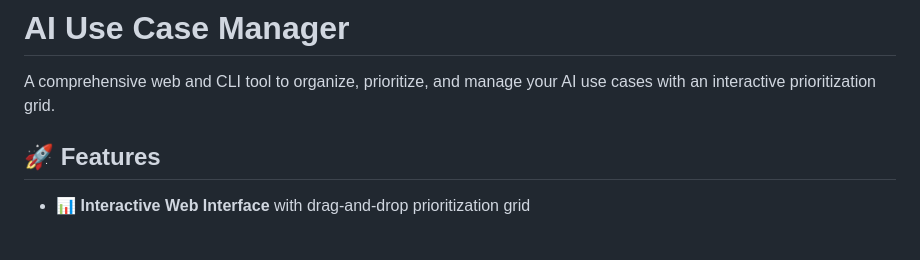
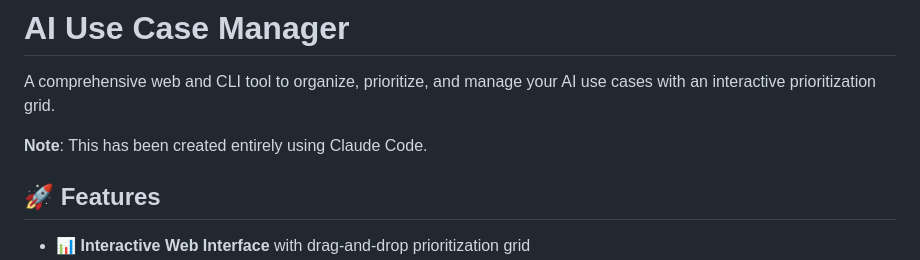
Before and after one commit to djurkovic/use-case-manager, a Markdown page: README.md, the part around the change. Rendered like a GitHub page; blank space fills up the shorter version.

Commit message:
adjust README.md

```diff
--- a/README.md
+++ b/README.md
@@ -1,6 +1,8 @@
 # AI Use Case Manager
 
 A comprehensive web and CLI tool to organize, prioritize, and manage your AI use cases with an interactive prioritization grid.
+
+**Note**: This has been created entirely using Claude Code.
 
 ## 🚀 Features
 
```
